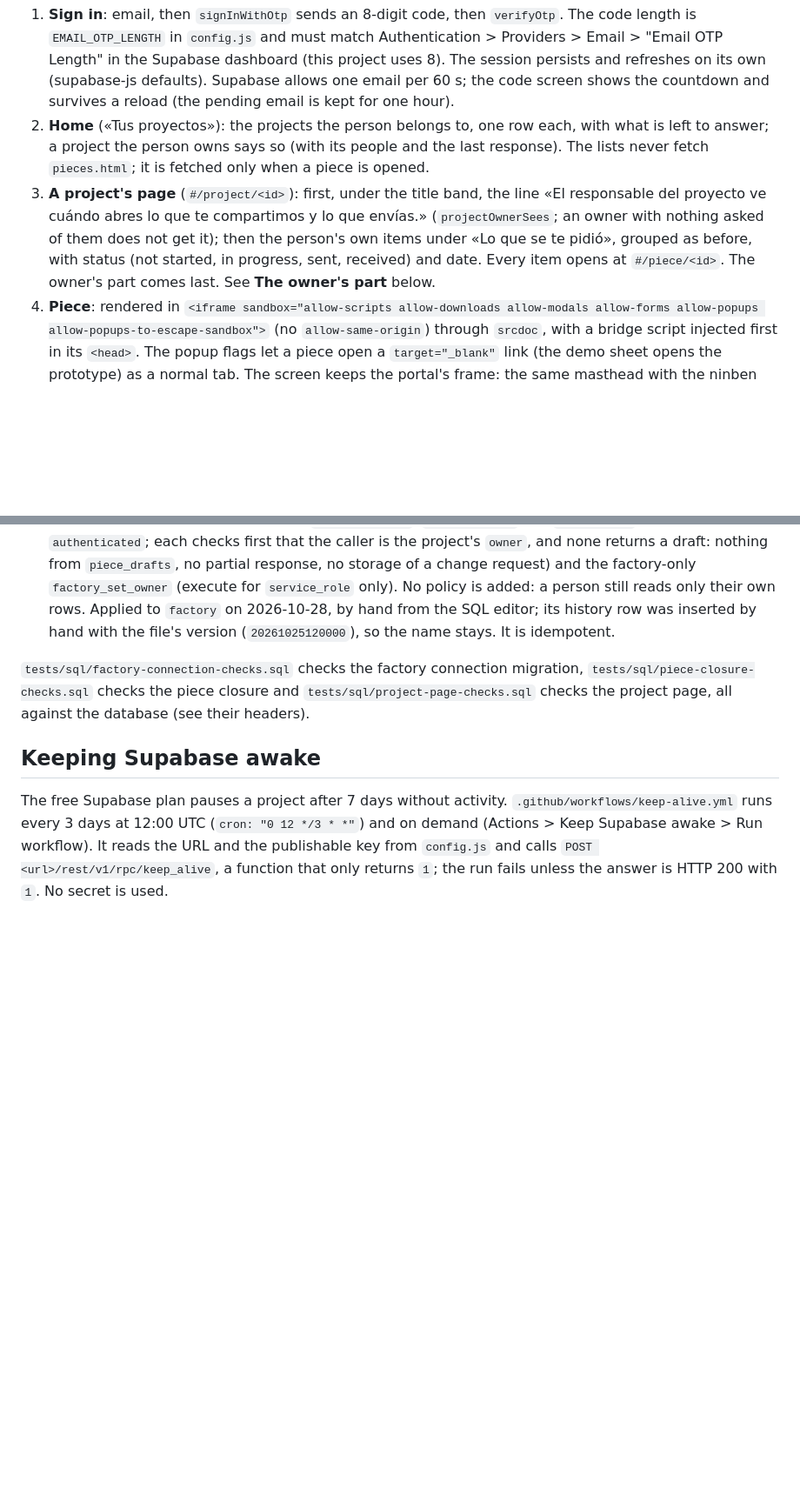
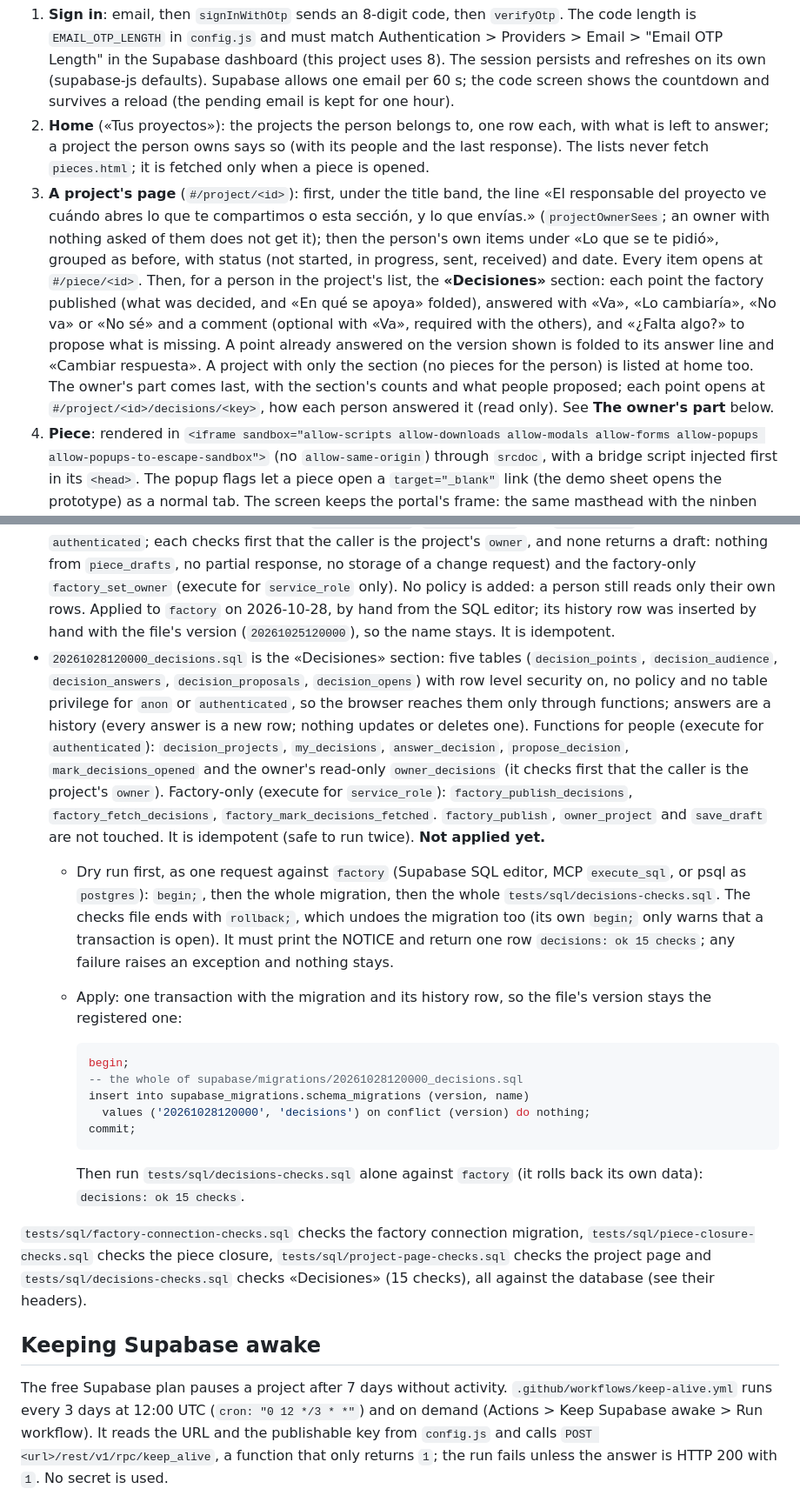
Before and after one commit to mrshelll/factory-portal, a Markdown page: README.md, 2 parts joined by grey strips. Shown at 87% size. Rendered like a GitHub page; blank space fills up the shorter version.

Commit message:
docs: el README cuenta la sección Decisiones, su ruta, su migración y cómo probarla y aplicarla
La especificación (§4.8) pide el README como entregable del portal. Ahora: la página del proyecto con la línea
projectOwnerSees actual, la sección Decisiones y la vista del responsable; la ruta #/project/<p>/decisions/<key>; la
migración 20261028120000_decisions.sql (sus tablas, acceso solo por funciones, idempotente, sin aplicar), el ensayo en
begin … rollback con tests/sql/decisions-checks.sql que debe dar «decisions: ok 15 checks», y cómo aplicarla en una
transacción con su fila de historia (20261028120000, decisions); y js/decisions.js en la tabla de archivos.

Co-Authored-By: Claude Opus 5.5 <noreply@anthropic.com>
Claude-Session: https://claude.ai/code/session_01VxEDw1fWMERVK1zur42hNy

````diff
--- a/README.md
+++ b/README.md
@@ -40,10 +40,16 @@ page has none. Sign-in sends a real email, so it needs a real inbox and the Supa
    answer; a project the person owns says so (with its people and the last response).
    The lists never fetch `pieces.html`; it is fetched only when a piece is opened.
 3. **A project's page** (`#/project/<id>`): first, under the title band, the line «El responsable del
-   proyecto ve cuándo abres lo que te compartimos y lo que envías.» (`projectOwnerSees`; an owner with
-   nothing asked of them does not get it); then the person's own items under «Lo que se te pidió», grouped
-   as before, with status (not started, in progress, sent, received) and date. Every item opens
-   at `#/piece/<id>`. The owner's part comes last. See **The owner's part** below.
+   proyecto ve cuándo abres lo que te compartimos o esta sección, y lo que envías.» (`projectOwnerSees`; an
+   owner with nothing asked of them does not get it); then the person's own items under «Lo que se te pidió»,
+   grouped as before, with status (not started, in progress, sent, received) and date. Every item opens
+   at `#/piece/<id>`. Then, for a person in the project's list, the **«Decisiones»** section: each point the
+   factory published (what was decided, and «En qué se apoya» folded), answered with «Va», «Lo cambiaría»,
+   «No va» or «No sé» and a comment (optional with «Va», required with the others), and «¿Falta algo?» to
+   propose what is missing. A point already answered on the version shown is folded to its answer line and
+   «Cambiar respuesta». A project with only the section (no pieces for the person) is listed at home too.
+   The owner's part comes last, with the section's counts and what people proposed; each point opens at
+   `#/project/<id>/decisions/<key>`, how each person answered it (read only). See **The owner's part** below.
 4. **Piece**: rendered in `<iframe sandbox="allow-scripts allow-downloads allow-modals allow-forms allow-popups allow-popups-to-escape-sandbox">`
    (no `allow-same-origin`) through `srcdoc`, with a bridge script injected first in its `<head>`.
    The popup flags let a piece open a `target="_blank"` link (the demo sheet opens the prototype) as a
@@ -356,10 +363,36 @@ Steps in the Supabase panel (the owner does them; the app password is typed in t
   person still reads only their own rows. Applied to `factory` on 2026-10-28, by hand from the SQL
   editor; its history row was inserted by hand with the file's version (`20261025120000`), so the name
   stays. It is idempotent.
+- `20261028120000_decisions.sql` is the «Decisiones» section: five tables (`decision_points`, `decision_audience`,
+  `decision_answers`, `decision_proposals`, `decision_opens`) with row level security on, no policy and no table
+  privilege for `anon` or `authenticated`, so the browser reaches them only through functions; answers are a history
+  (every answer is a new row; nothing updates or deletes one). Functions for people (execute for `authenticated`):
+  `decision_projects`, `my_decisions`, `answer_decision`, `propose_decision`, `mark_decisions_opened` and the
+  owner's read-only `owner_decisions` (it checks first that the caller is the project's `owner`). Factory-only
+  (execute for `service_role`): `factory_publish_decisions`, `factory_fetch_decisions`,
+  `factory_mark_decisions_fetched`. `factory_publish`, `owner_project` and `save_draft` are not touched. It is
+  idempotent (safe to run twice). **Not applied yet.**
+  - Dry run first, as one request against `factory` (Supabase SQL editor, MCP `execute_sql`, or psql as `postgres`):
+    `begin;`, then the whole migration, then the whole `tests/sql/decisions-checks.sql`. The checks file ends with
+    `rollback;`, which undoes the migration too (its own `begin;` only warns that a transaction is open). It must
+    print the NOTICE and return one row `decisions: ok 15 checks`; any failure raises an exception and nothing stays.
+  - Apply: one transaction with the migration and its history row, so the file's version stays the registered one:
+
+    ```sql
+    begin;
+    -- the whole of supabase/migrations/20261028120000_decisions.sql
+    insert into supabase_migrations.schema_migrations (version, name)
+      values ('20261028120000', 'decisions') on conflict (version) do nothing;
+    commit;
+    ```
+
+    Then run `tests/sql/decisions-checks.sql` alone against `factory` (it rolls back its own data): `decisions: ok 15
+    checks`.
 
 `tests/sql/factory-connection-checks.sql` checks the factory connection migration,
-`tests/sql/piece-closure-checks.sql` checks the piece closure and `tests/sql/project-page-checks.sql`
-checks the project page, all against the database (see their headers).
+`tests/sql/piece-closure-checks.sql` checks the piece closure, `tests/sql/project-page-checks.sql`
+checks the project page and `tests/sql/decisions-checks.sql` checks «Decisiones» (15 checks), all against the
+database (see their headers).
 
 ## Keeping Supabase awake
 
````
Also changed, not shown: other parts of README.md (+5 -3 lines).
